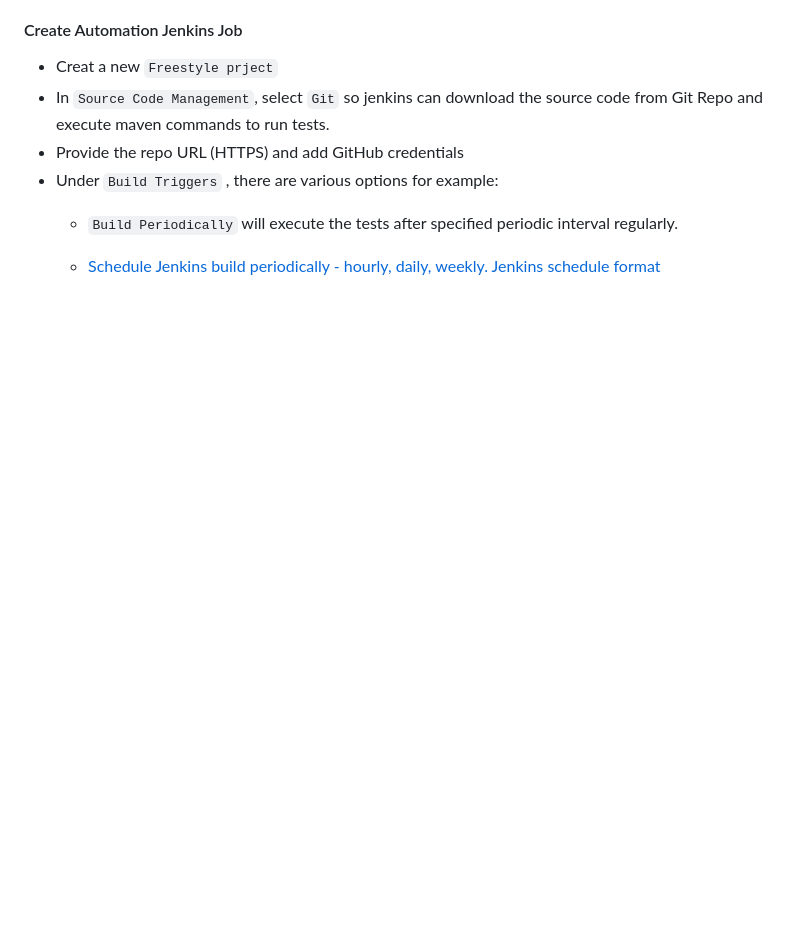
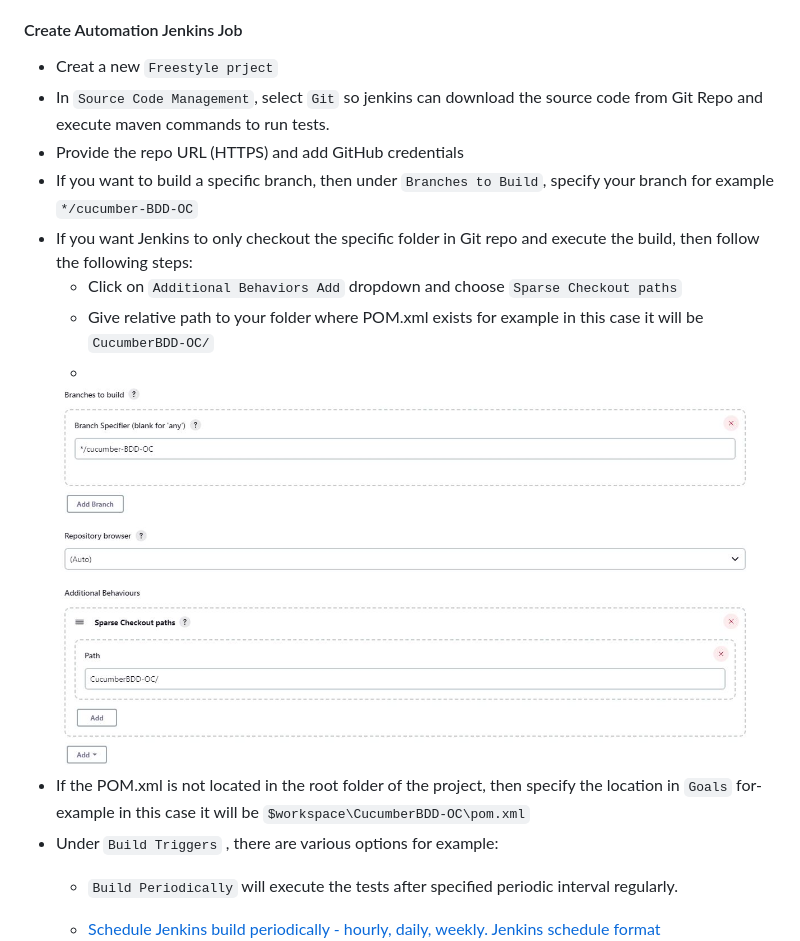
Before and after one commit to itkhanz/selenium-frameworks, a Markdown page: CucumberBDD-OC/README.md, the part around the change printed below. Drawn GitHub-style; pictures changed too: CucumberBDD-OC/doc/git-branch.JPG (added); blank space fills up the shorter version.

```diff
--- a/CucumberBDD-OC/README.md
+++ b/CucumberBDD-OC/README.md
@@ -1381,6 +1381,14 @@ public class FailedRunnerTest extends AbstractTestNGCucumberTests {
 * Creat a new `Freestyle prject`
 * In `Source Code Management`, select `Git` so jenkins can download the source code from Git Repo and execute maven commands to run tests.
 * Provide the repo URL (HTTPS) and add GitHub credentials
+* If you want to build a specific branch, then under `Branches to Build`, specify your branch for example `*/cucumber-BDD-OC`
+* If you want Jenkins to only checkout the specific folder in Git repo and execute the build, then follow the following steps:
+    * Click on `Additional Behaviors Add` dropdown and choose `Sparse Checkout paths`
+    * Give relative path to your folder where POM.xml exists for example in this case it will be `CucumberBDD-OC/`
+    *
+  <img src="doc/git-branch.JPG"  alt="Git branch and sparse checkout" width="1285">
+* If the POM.xml is not located in the root folder of the project, then specify the location in `Goals` for-example in this case it will
+  be `$workspace\CucumberBDD-OC\pom.xml`
 * Under `Build Triggers` , there are various options for example:
     * `Build Periodically` will execute the tests after specified periodic interval
       regularly.
```
Also changed, not shown: other parts of CucumberBDD-OC/README.md (+17 -1 lines), CucumberBDD-OC/doc/cucumber-jenkins-report.JPG (added), CucumberBDD-OC/doc/extent-report-jenkins-workspace.JPG (added), CucumberBDD-OC/doc/jenkins-build-steps.JPG (added).
